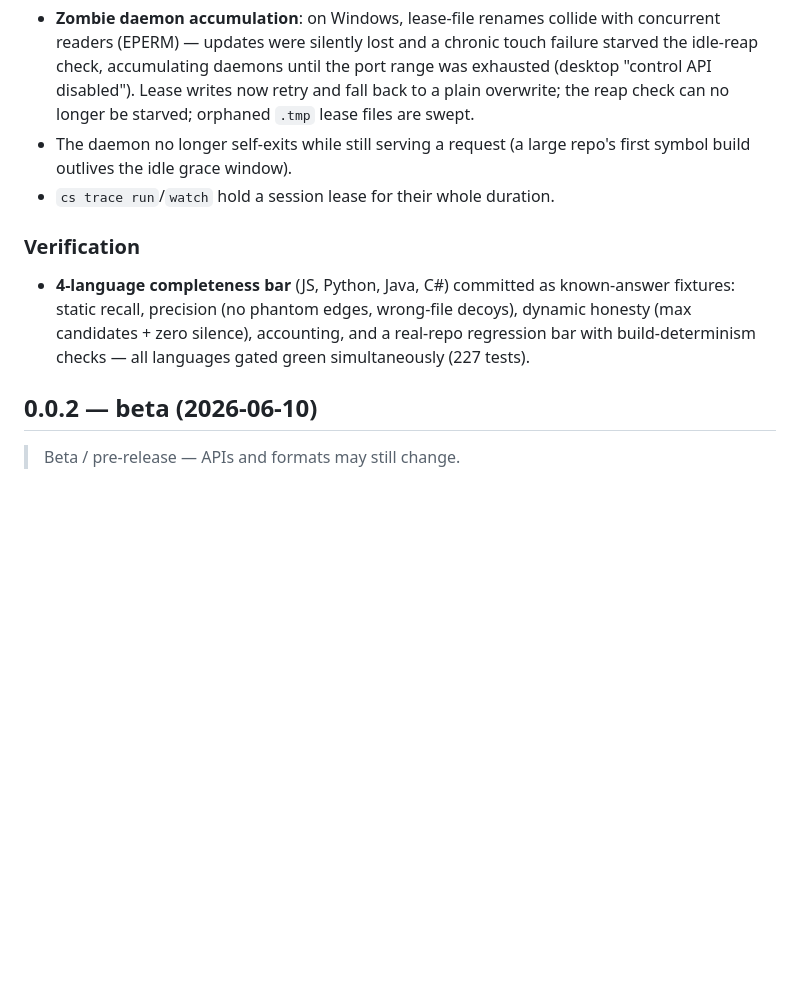
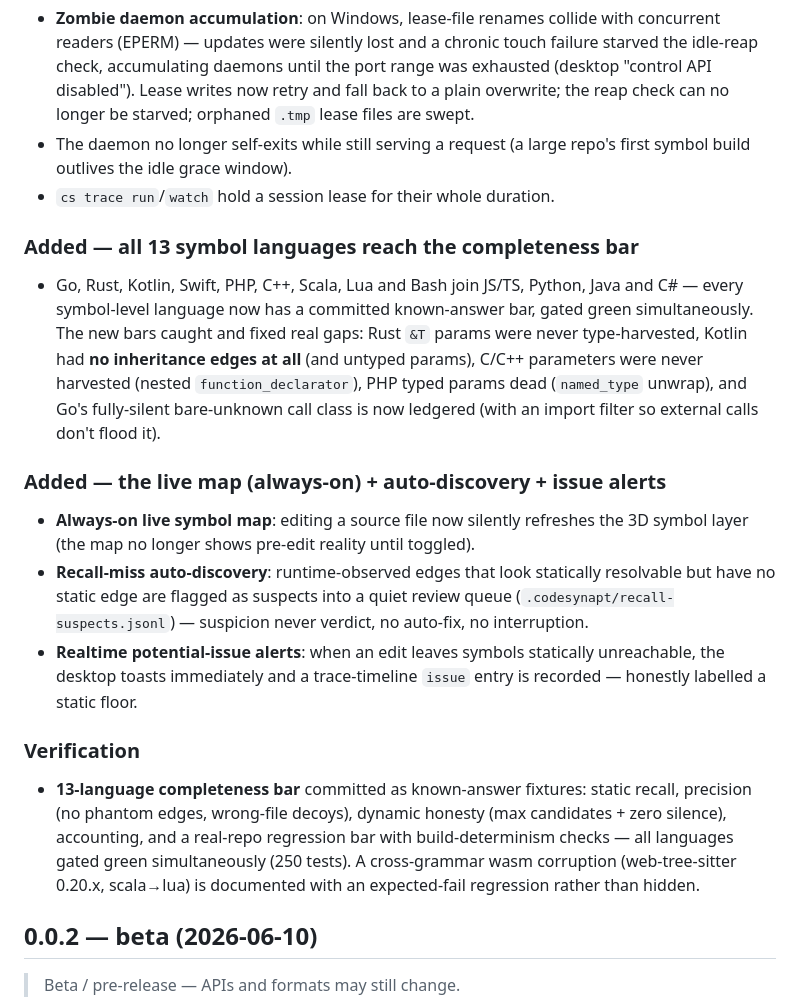
Before and after one commit to wing1008/codesynapt, a Markdown page: CHANGELOG.md, the part around the change. GitHub-like rendering; blank space fills up the shorter version.

Commit message:
release: fold roadmap ①②③ into the unpublished 0.0.3 changelog
Co-Authored-By: Claude Opus 4.8 (1M context) <noreply@anthropic.com>

```diff
--- a/CHANGELOG.md
+++ b/CHANGELOG.md
@@ -62,12 +62,35 @@
   repo's first symbol build outlives the idle grace window).
 - `cs trace run`/`watch` hold a session lease for their whole duration.
 
+### Added — all 13 symbol languages reach the completeness bar
+- Go, Rust, Kotlin, Swift, PHP, C++, Scala, Lua and Bash join JS/TS, Python,
+  Java and C# — every symbol-level language now has a committed known-answer
+  bar, gated green simultaneously. The new bars caught and fixed real gaps:
+  Rust `&T` params were never type-harvested, Kotlin had **no inheritance
+  edges at all** (and untyped params), C/C++ parameters were never harvested
+  (nested `function_declarator`), PHP typed params dead (`named_type`
+  unwrap), and Go's fully-silent bare-unknown call class is now ledgered
+  (with an import filter so external calls don't flood it).
+
+### Added — the live map (always-on) + auto-discovery + issue alerts
+- **Always-on live symbol map**: editing a source file now silently refreshes
+  the 3D symbol layer (the map no longer shows pre-edit reality until toggled).
+- **Recall-miss auto-discovery**: runtime-observed edges that look statically
+  resolvable but have no static edge are flagged as suspects into a quiet
+  review queue (`.codesynapt/recall-suspects.jsonl`) — suspicion never
+  verdict, no auto-fix, no interruption.
+- **Realtime potential-issue alerts**: when an edit leaves symbols statically
+  unreachable, the desktop toasts immediately and a trace-timeline `issue`
+  entry is recorded — honestly labelled a static floor.
+
 ### Verification
-- **4-language completeness bar** (JS, Python, Java, C#) committed as
-  known-answer fixtures: static recall, precision (no phantom edges,
-  wrong-file decoys), dynamic honesty (max candidates + zero silence),
-  accounting, and a real-repo regression bar with build-determinism checks —
-  all languages gated green simultaneously (227 tests).
+- **13-language completeness bar** committed as known-answer fixtures:
+  static recall, precision (no phantom edges, wrong-file decoys), dynamic
+  honesty (max candidates + zero silence), accounting, and a real-repo
+  regression bar with build-determinism checks — all languages gated green
+  simultaneously (250 tests). A cross-grammar wasm corruption
+  (web-tree-sitter 0.20.x, scala→lua) is documented with an expected-fail
+  regression rather than hidden.
 
 ## 0.0.2 — beta (2026-06-10)
 
```
